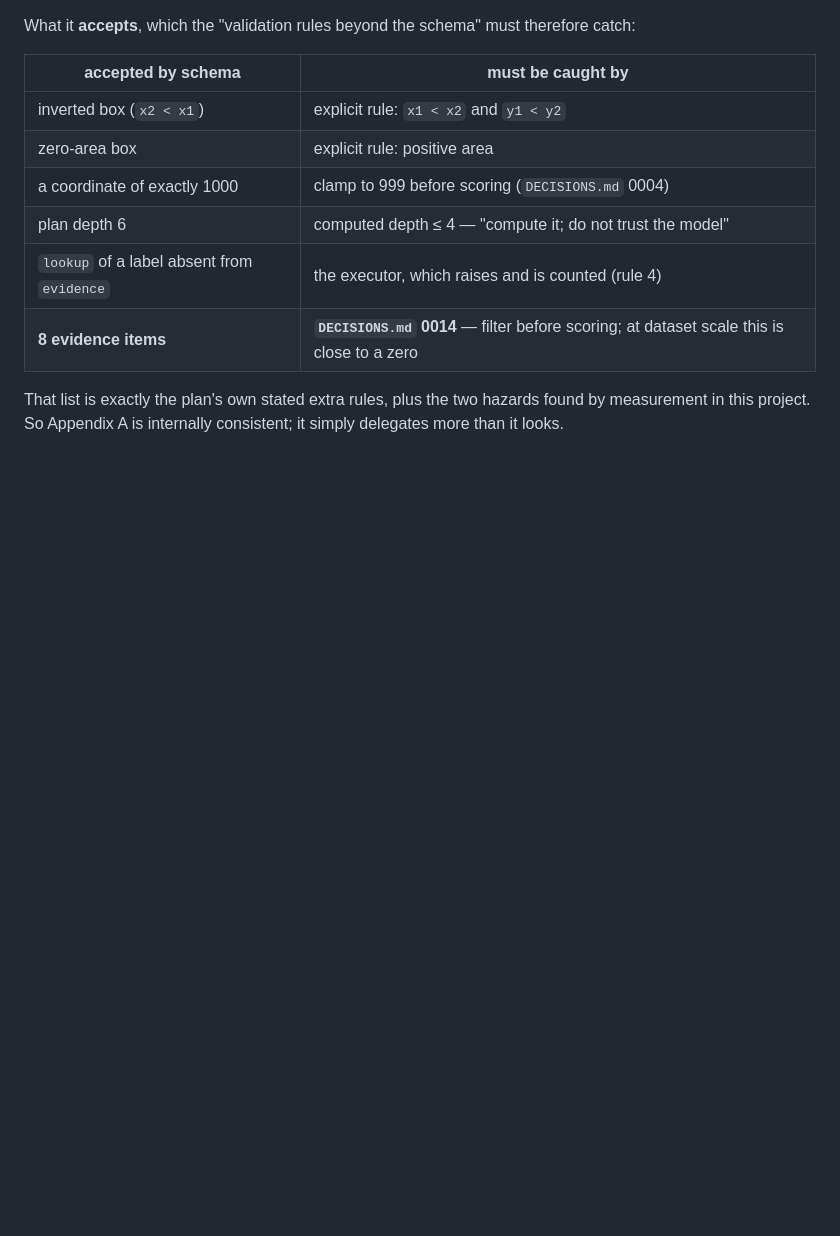
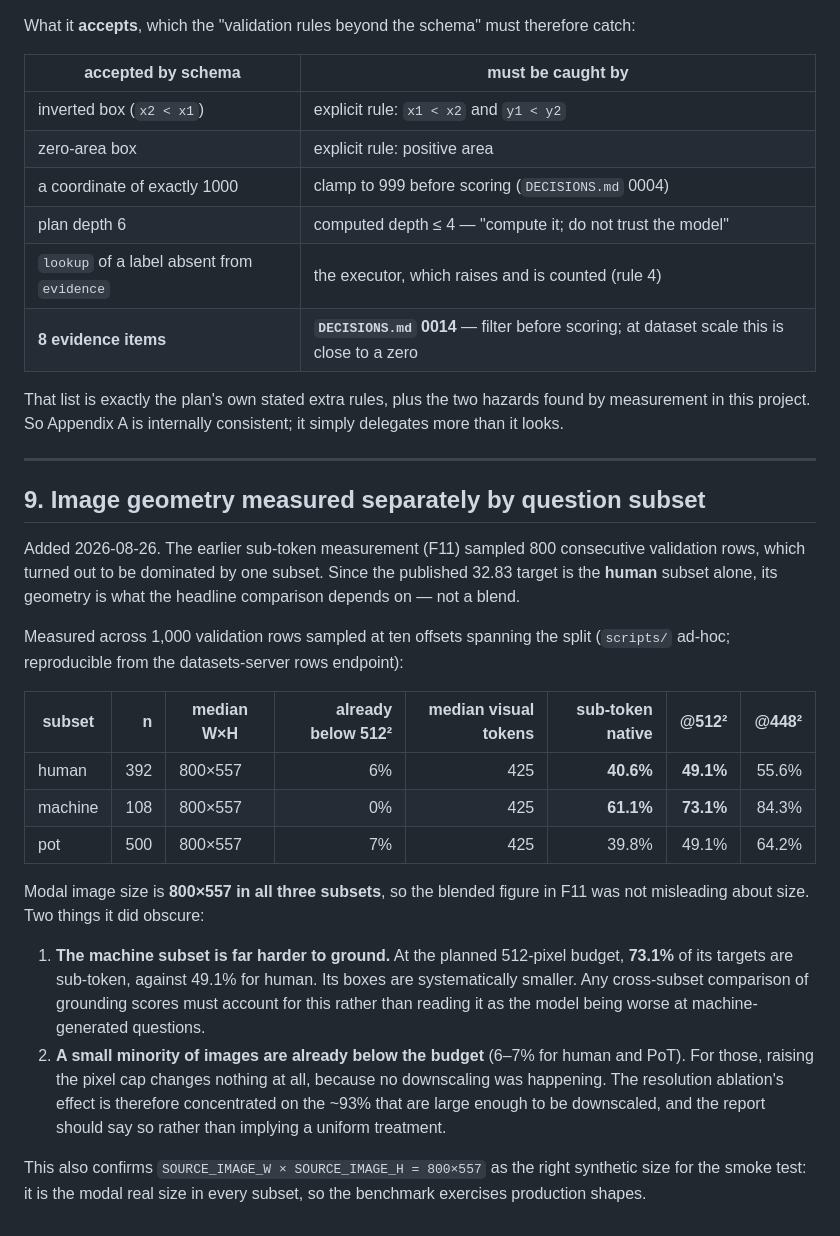
Before and after one commit to Ahmed-Elghazaly/chartqa-dual-target, a Markdown page: verification/phase0.md, the part around the change. Rendered like a GitHub page; blank space fills up the shorter version.

Commit message:
Measure image geometry separately by question subset
The F11 sub-token measurement sampled 800 consecutive rows. Since the published
32.83 target is the human subset alone, its geometry is what the headline
depends on. Measured across 1,000 rows sampled at ten offsets:

  subset   n    median   sub-token native  @512   @448
  human    392  800x557        40.6%      49.1%  55.6%
  machine  108  800x557        61.1%      73.1%  84.3%
  pot      500  800x557        39.8%      49.1%  64.2%

Modal size is 800x557 in all three, so F11 was not misleading about size. Two
things it obscured: the machine subset is far harder to ground (73.1% sub-token
at 512px vs 49.1% for human), so cross-subset score comparisons must account for
that rather than reading it as the model being worse at machine questions; and
6-7% of human/PoT images are already below the budget, so for them raising the
pixel cap changes nothing and the resolution ablation's effect is concentrated on
the ~93% that actually get downscaled.

Confirms 800x557 as the right synthetic size for the smoke test.

```diff
--- a/verification/phase0.md
+++ b/verification/phase0.md
@@ -500,3 +500,35 @@ What it **accepts**, which the "validation rules beyond the schema" must therefo
 
 That list is exactly the plan's own stated extra rules, plus the two hazards found by measurement in
 this project. So Appendix A is internally consistent; it simply delegates more than it looks.
+
+---
+
+## 9. Image geometry measured **separately by question subset**
+
+Added 2026-08-26. The earlier sub-token measurement (F11) sampled 800 consecutive validation rows,
+which turned out to be dominated by one subset. Since the published 32.83 target is the **human**
+subset alone, its geometry is what the headline comparison depends on — not a blend.
+
+Measured across 1,000 validation rows sampled at ten offsets spanning the split
+(`scripts/` ad-hoc; reproducible from the datasets-server rows endpoint):
+
+| subset | n | median W×H | already below 512² | median visual tokens | sub-token native | @512² | @448² |
+|---|---:|---|---:|---:|---:|---:|---:|
+| human | 392 | 800×557 | 6% | 425 | **40.6%** | **49.1%** | 55.6% |
+| machine | 108 | 800×557 | 0% | 425 | **61.1%** | **73.1%** | 84.3% |
+| pot | 500 | 800×557 | 7% | 425 | 39.8% | 49.1% | 64.2% |
+
+Modal image size is **800×557 in all three subsets**, so the blended figure in F11 was not
+misleading about size. Two things it did obscure:
+
+1. **The machine subset is far harder to ground.** At the planned 512-pixel budget, **73.1%** of its
+   targets are sub-token, against 49.1% for human. Its boxes are systematically smaller. Any
+   cross-subset comparison of grounding scores must account for this rather than reading it as the
+   model being worse at machine-generated questions.
+2. **A small minority of images are already below the budget** (6–7% for human and PoT). For those,
+   raising the pixel cap changes nothing at all, because no downscaling was happening. The
+   resolution ablation's effect is therefore concentrated on the ~93% that are large enough to be
+   downscaled, and the report should say so rather than implying a uniform treatment.
+
+This also confirms `SOURCE_IMAGE_W × SOURCE_IMAGE_H = 800×557` as the right synthetic size for the
+smoke test: it is the modal real size in every subset, so the benchmark exercises production shapes.
```
